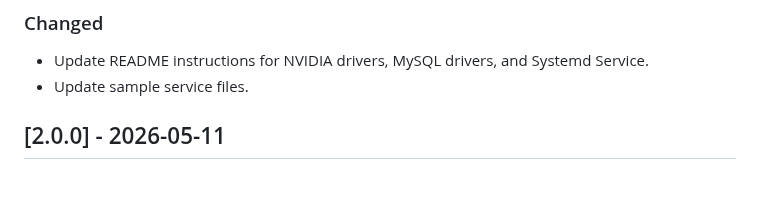
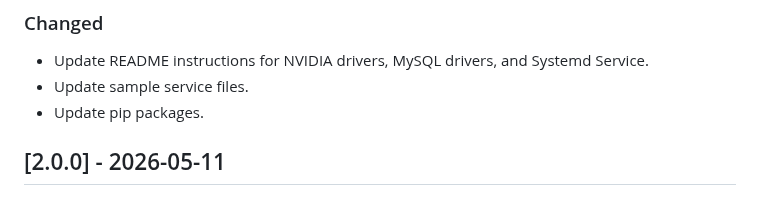
Before and after one commit to gsu-library/whisper-scribe, a Markdown page: CHANGELOG.md, the part around one of its changes. GitHub-like rendering.

```diff
--- a/CHANGELOG.md
+++ b/CHANGELOG.md
@@ -15,6 +15,7 @@ and this project adheres to [Semantic Versioning](https://semver.org/spec/v2.0.0
 
 - Update README instructions for NVIDIA drivers, MySQL drivers, and Systemd Service.
 - Update sample service files.
+- Update pip packages.
 
 ## [2.0.0] - 2026-05-11
 
```
Also changed, not shown: other parts of CHANGELOG.md (+1 -1 lines).
